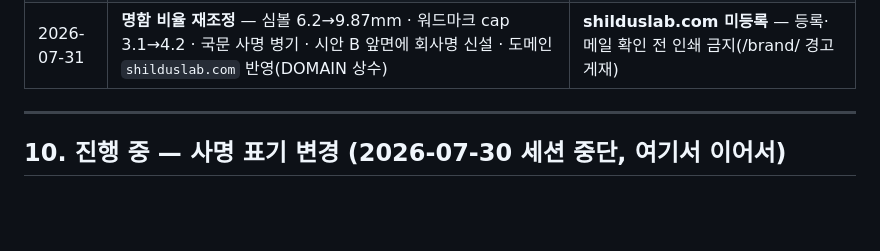
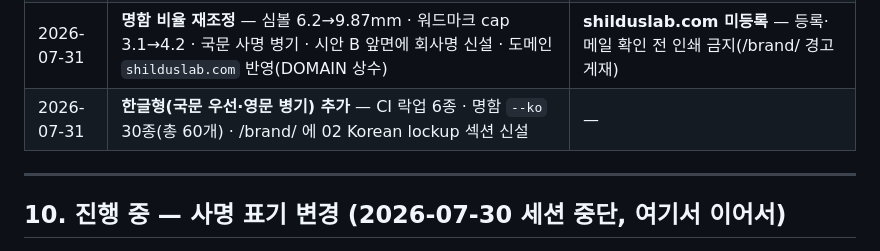
Before and after one commit to duelspost-droid/shilderslab-www, a Markdown page: HANDOFF.md, the part around the change. Rendered like a GitHub page; blank space fills up the shorter version.

Commit message:
docs: 한글형 브랜드 세트 기록
Co-Authored-By: Claude Opus 5 <noreply@anthropic.com>

```diff
--- a/HANDOFF.md
+++ b/HANDOFF.md
@@ -436,6 +436,7 @@ tools/content_dynamic.py  인사이트 · 채용 · 문의(백엔드 연동)
 | 2026-07-31 | **카피 톤 정비** — 국내 보안·전문서비스 사이트 조사(인용 49건) 후 기계적 문형 제거(“A가 아니라 B” 31→13 · 근거 없는 일반화 14→4 · 자기 인용·잠언 제거) · `tools/sync-content.py` 신설 | **CMS 8블록 DB 반영 대기** — `supabase/oneoff/2026-07-31_copy-tone-sync.sql` |
 | 2026-07-31 | **신생 프레임 제거**(오너 방침: 경험 많은 인력이므로 새로움을 앞세우지 않음) — 홈 03 섹션·히어로 지표·회사소개 첫 문장 재작성 · **연혁 섹션 삭제** · 신뢰센터 성장 서사 제거 | CMS 8블록 DB 반영 대기(동일 SQL) |
 | 2026-07-31 | **명함 비율 재조정** — 심볼 6.2→9.87mm · 워드마크 cap 3.1→4.2 · 국문 사명 병기 · 시안 B 앞면에 회사명 신설 · 도메인 `shilduslab.com` 반영(DOMAIN 상수) | **shilduslab.com 미등록** — 등록·메일 확인 전 인쇄 금지(/brand/ 경고 게재) |
+| 2026-07-31 | **한글형(국문 우선·영문 병기) 추가** — CI 락업 6종 · 명함 `--ko` 30종(총 60개) · /brand/ 에 02 Korean lockup 섹션 신설 | — |
 
 ---
 
```
